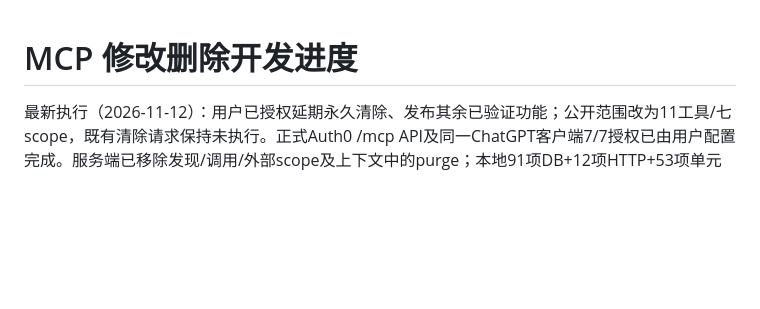
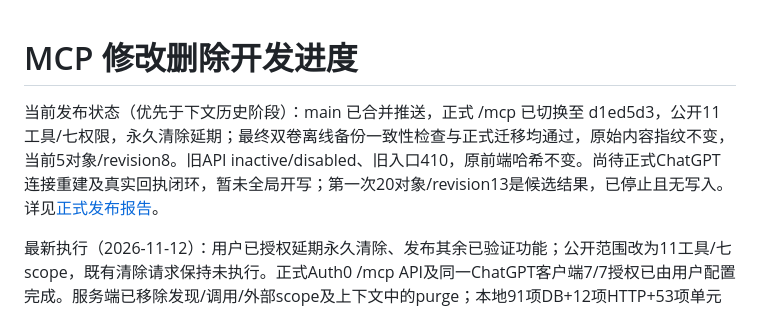
Before and after one commit to crgken/datavyx, a Markdown page: docs/50-运行记录/MCP修改删除开发进度-2026-11-12.md, the part around the change. Drawn GitHub-style; blank space fills up the shorter version.

```diff
--- a/docs/50-运行记录/MCP修改删除开发进度-2026-11-12.md
+++ b/docs/50-运行记录/MCP修改删除开发进度-2026-11-12.md
@@ -1,4 +1,6 @@
 # MCP 修改删除开发进度
+
+当前发布状态（优先于下文历史阶段）：main 已合并推送，正式 /mcp 已切换至 d1ed5d3，公开11工具/七权限，永久清除延期；最终双卷离线备份一致性检查与正式迁移均通过，原始内容指纹不变，当前5对象/revision8。旧API inactive/disabled、旧入口410，原前端哈希不变。尚待正式ChatGPT连接重建及真实回执闭环，暂未全局开写；第一次20对象/revision13是候选结果，已停止且无写入。详见[正式发布报告](MCP正式发布报告-2026-11-12.md)。
 
 最新执行（2026-11-12）：用户已授权延期永久清除、发布其余已验证功能；公开范围改为11工具/七scope，既有清除请求保持未执行。正式Auth0 /mcp API及同一ChatGPT客户端7/7授权已由用户配置完成。服务端已移除发现/调用/外部scope及上下文中的purge；本地91项DB+12项HTTP+53项单元共156项通过，含旧缓存/旧scope不能清除且数据保留。当前正在锁定新候选、Git发布、最终备份及迁移，尚未宣称正式上线。
 
```
Also changed, not shown: docs/50-运行记录/MCP改造开发进度-2026-11-12.md (+4 -2 lines), docs/50-运行记录/MCP正式发布报告-2026-11-12.md (+2 -0 lines).
